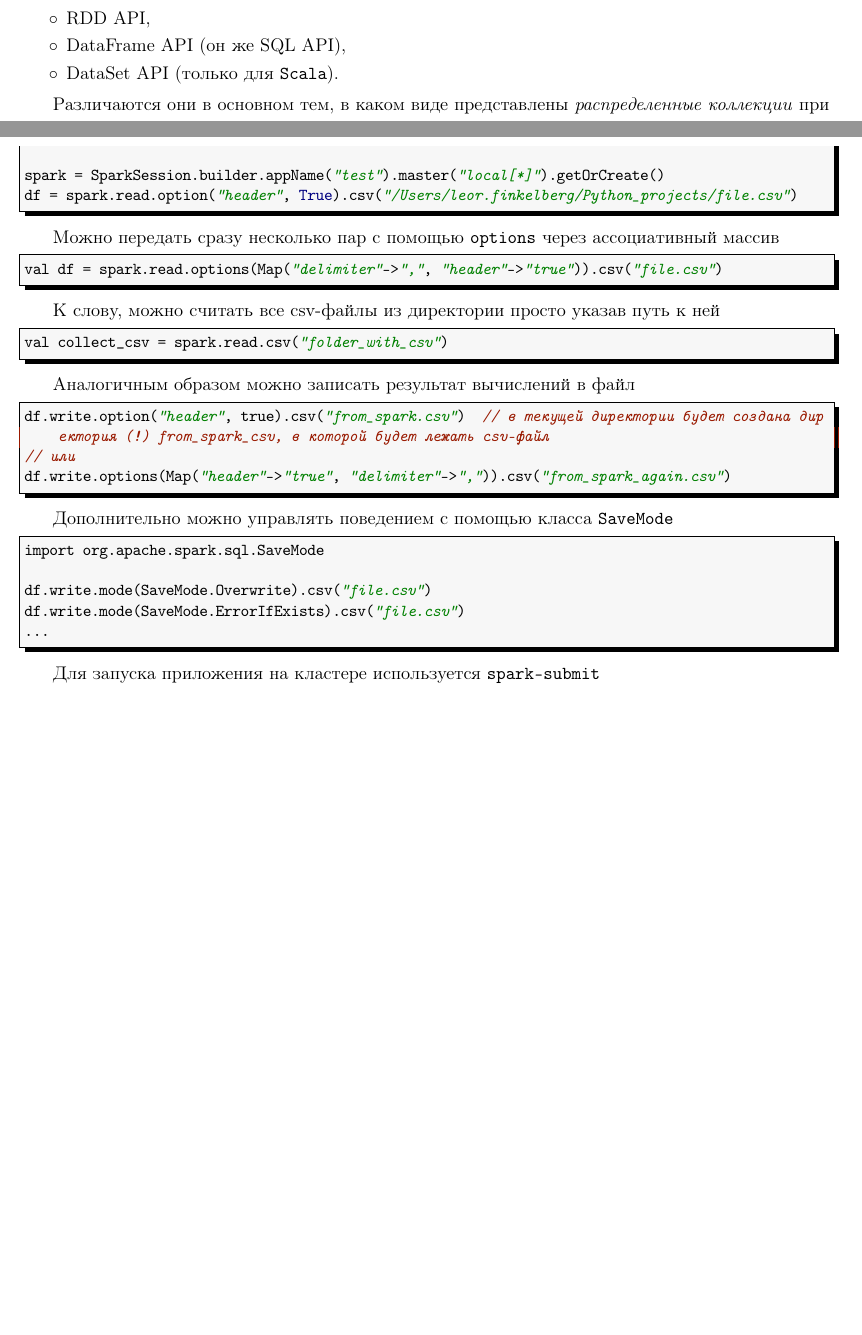
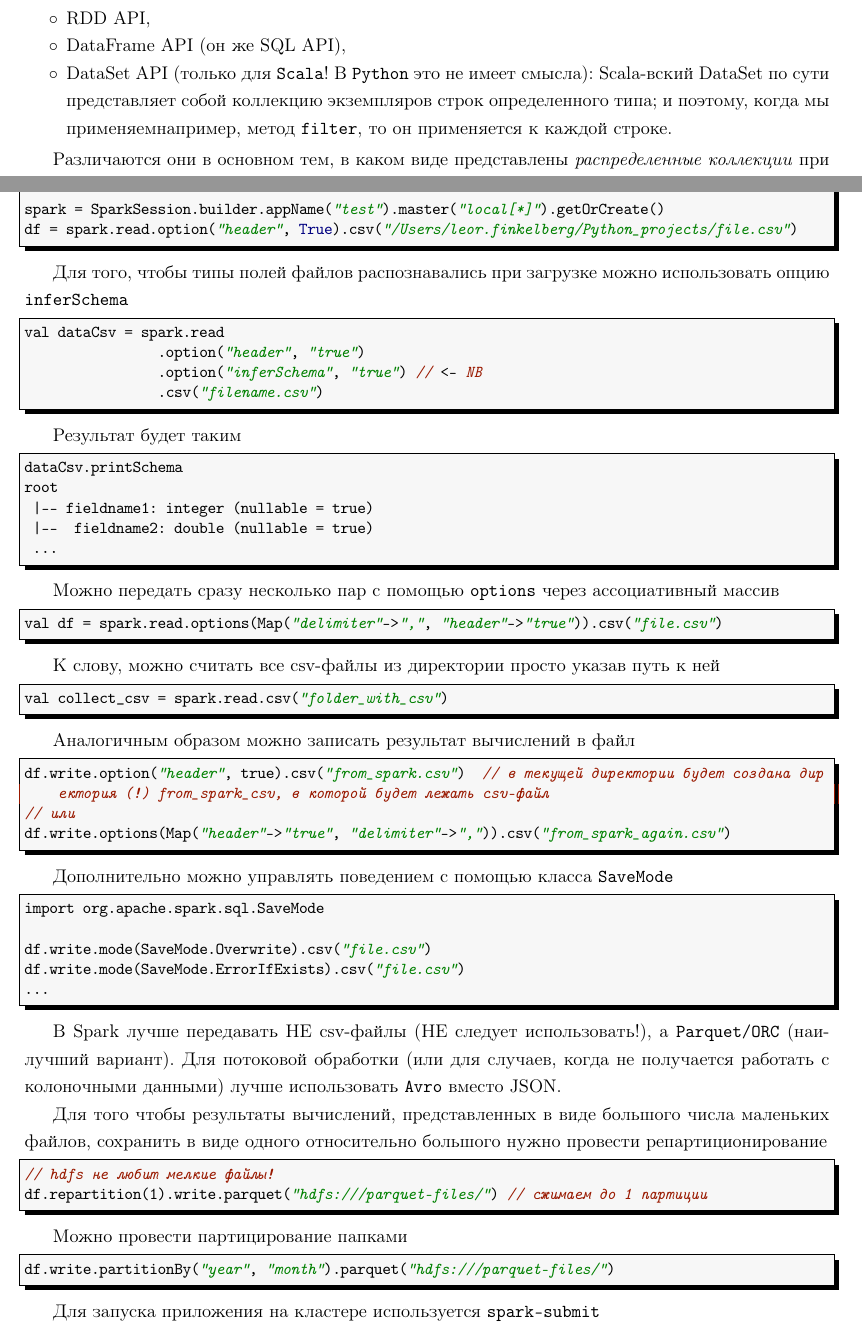
Before and after one commit to LeorFinkelberg/Cheat_sheet_Spark, a LaTeX document (cheat_sheet_spark.tex): two parts of pages 3 and 4 of 15 before the commit and two parts of pages 3 and 4 of 16 after it, joined at a grey line, cut so that both start at the same text, the shorter picture padded with empty space. The pictures show the PDF file cheat_sheet_spark.pdf that the author committed with the source.

Commit message:
Added some notes about start with Spark

```diff
--- a/cheat_sheet_spark.tex
+++ b/cheat_sheet_spark.tex
@@ -92,7 +94,7 @@ numbers = none
 
 	\item DataFrame API (он же SQL API),
 
-	\item DataSet API (только для \texttt{Scala}).
+	\item DataSet API (только для \texttt{Scala}! В \texttt{Python} это не имеет смысла): Scala-вский DataSet по сути представляет собой коллекцию экземпляров строк определенного типа; и поэтому, когда мы применяемнапример, метод \texttt{filter}, то он применяется к каждой строке.
 \end{itemize}
 
 Различаются они в основном тем, в каком виде представлены \emph{распределенные коллекции} при вычислениях. На низком уровне все эти формы представления коллекций являются RDD.
@@ -167,6 +169,29 @@ spark = SparkSession.builder.appName("test").master("local[*]").getOrCreate()
 df = spark.read.option("header", True).csv("/Users/leor.finkelberg/Python_projects/file.csv")
 \end{lstlisting}
 
+Для того, чтобы типы полей файлов распознавались при загрузке можно использовать опцию \texttt{inferSchema}
+\begin{lstlisting}[
+style = scala,
+numbers = none
+]
+val dataCsv = spark.read
+                .option("header", "true")
+                .option("inferSchema", "true") // <- NB
+                .csv("filename.csv")
+\end{lstlisting}
+
+Результат будет таким
+\begin{lstlisting}[
+style = scala,
+numbers = none
+]
+dataCsv.printSchema
+root
+ |-- fieldname1: integer (nullable = true)
+ |--  fieldname2: double (nullable = true)
+ ...
+\end{lstlisting}
+
 Можно передать сразу несколько пар с помощью \texttt{options} через ассоциативный массив
 \begin{lstlisting}[
 style = scala,
@@ -205,6 +230,24 @@ df.write.mode(SaveMode.ErrorIfExists).csv("file.csv")
 ...
 \end{lstlisting}
 
+В Spark лучше передавать НЕ csv-файлы (НЕ следует использовать!), а \texttt{Parquet/ORC} (наилучший вариант). Для потоковой обработки (или для случаев, когда не получается работать с колоночными данными) лучше использовать \texttt{Avro} вместо JSON.
+
+Для того чтобы результаты вычислений, представленных в виде большого числа маленьких файлов, сохранить в виде одного относительно большого нужно провести репартиционирование
+\begin{lstlisting}[
+style = scala,
+numbers = none
+]
+// hdfs не любит мелкие файлы!
+df.repartition(1).write.parquet("hdfs:///parquet-files/") // сжимаем до 1 партиции
+\end{lstlisting}
+
+Можно провести партицирование папками
+\begin{lstlisting}[
+style = scala,
+numbers = none
+]
+df.write.partitionBy("year", "month").parquet("hdfs:///parquet-files/")
+\end{lstlisting}
 
 Для запуска приложения на кластере используется \texttt{spark-submit}
 \begin{lstlisting}[
```
Also changed, not shown: cheat_sheet_spark.pdf, cheat_sheet_spark.tex (2 more changed lines).
